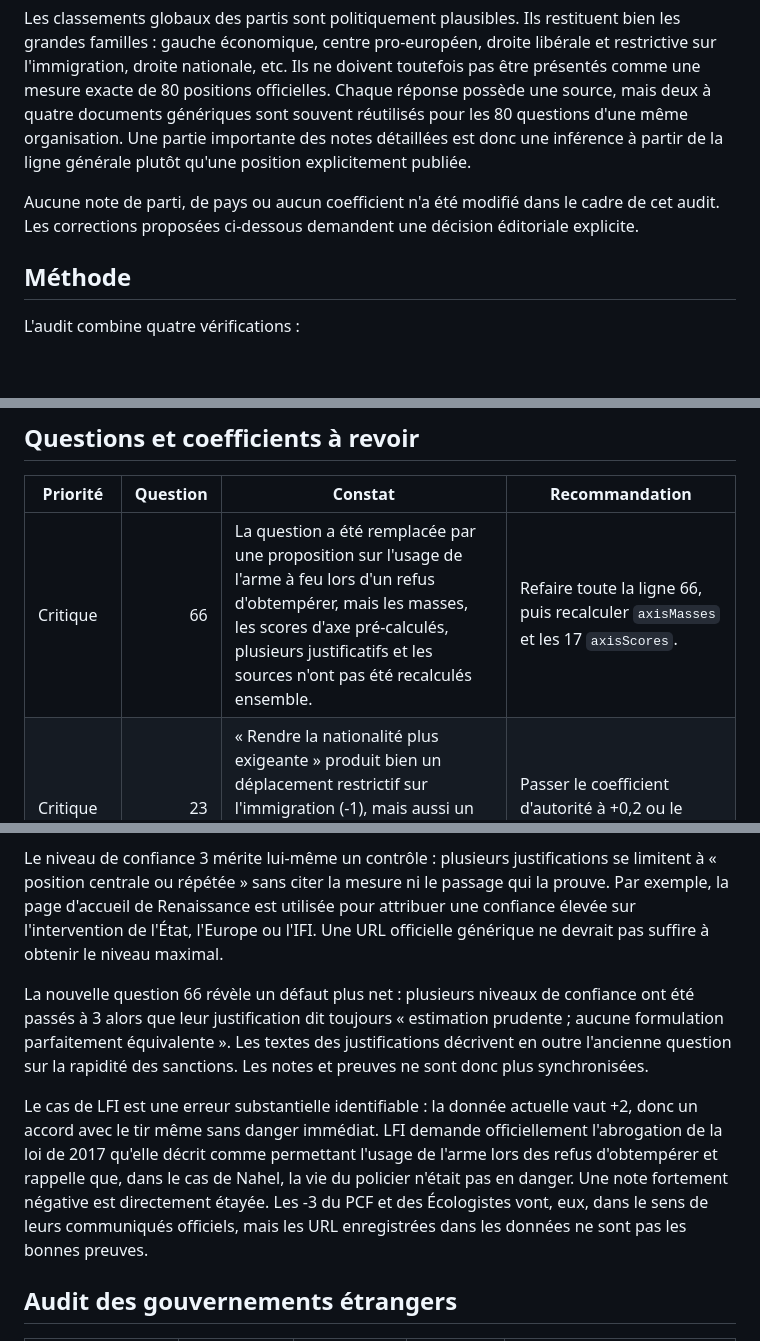
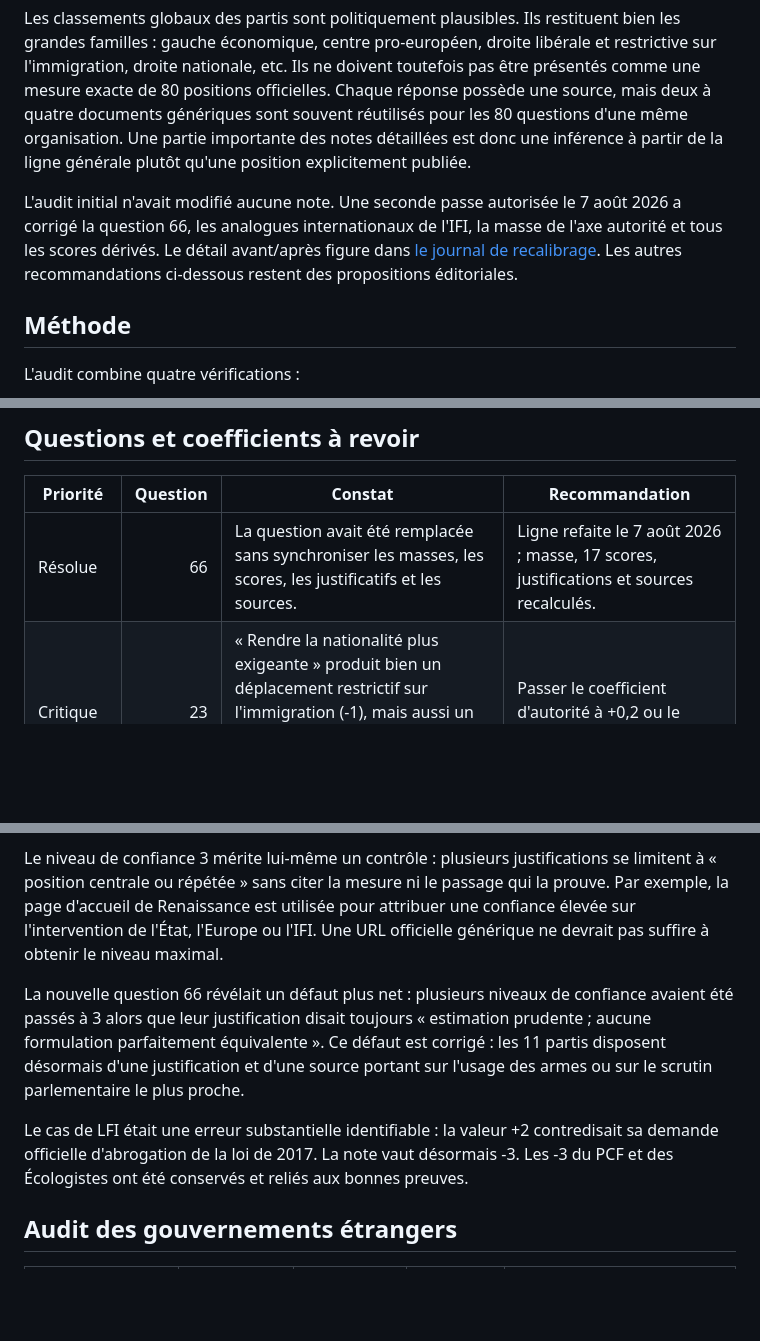
Before and after one commit to hugorampelberg/Political-Compass, a Markdown page: AUDIT_QUESTIONNAIRE_ET_CODAGES.md, 3 parts joined by grey strips. Rendered like a GitHub page; blank space fills up the shorter version.

```diff
--- a/AUDIT_QUESTIONNAIRE_ET_CODAGES.md
+++ b/AUDIT_QUESTIONNAIRE_ET_CODAGES.md
@@ -12,7 +12,7 @@ En revanche, il ne balaie pas encore assez largement l'ensemble des politiques p
 
 Les classements globaux des partis sont politiquement plausibles. Ils restituent bien les grandes familles : gauche économique, centre pro-européen, droite libérale et restrictive sur l'immigration, droite nationale, etc. Ils ne doivent toutefois pas être présentés comme une mesure exacte de 80 positions officielles. Chaque réponse possède une source, mais deux à quatre documents génériques sont souvent réutilisés pour les 80 questions d'une même organisation. Une partie importante des notes détaillées est donc une inférence à partir de la ligne générale plutôt qu'une position explicitement publiée.
 
-Aucune note de parti, de pays ou aucun coefficient n'a été modifié dans le cadre de cet audit. Les corrections proposées ci-dessous demandent une décision éditoriale explicite.
+L'audit initial n'avait modifié aucune note. Une seconde passe autorisée le 7 août 2026 a corrigé la question 66, les analogues internationaux de l'IFI, la masse de l'axe autorité et tous les scores dérivés. Le détail avant/après figure dans [le journal de recalibrage](CHANGEMENTS_CODAGES_2026-08-07.md). Les autres recommandations ci-dessous restent des propositions éditoriales.
 
 ## Méthode
 
@@ -74,7 +74,7 @@ Ajouter dix à douze questions, réparties entre ces domaines, donnerait une rep
 
 | Priorité | Question | Constat | Recommandation |
 |---|---:|---|---|
-| Critique | 66 | La question a été remplacée par une proposition sur l'usage de l'arme à feu lors d'un refus d'obtempérer, mais les masses, les scores d'axe pré-calculés, plusieurs justificatifs et les sources n'ont pas été recalculés ensemble. | Refaire toute la ligne 66, puis recalculer `axisMasses` et les 17 `axisScores`. |
+| Résolue | 66 | La question avait été remplacée sans synchroniser les masses, les scores, les justificatifs et les sources. | Ligne refaite le 7 août 2026 ; masse, 17 scores, justifications et sources recalculés. |
 | Critique | 23 | « Rendre la nationalité plus exigeante » produit bien un déplacement restrictif sur l'immigration (-1), mais aussi un déplacement libertaire sur l'autorité (-0,2). Ce second signe paraît inversé. | Passer le coefficient d'autorité à +0,2 ou le supprimer. |
 | Haute | 11 | L'endettement pour un investissement public rentable est codé à droite économique (+0,2). Cette proposition traverse le clivage gauche/droite et peut même signaler une acceptation de l'investissement public. | Neutraliser le coefficient ou reformuler autour d'une règle budgétaire explicite. |
 | Haute | 16 | La question mélange redistribution, quotas et restrictions de choix. Ces politiques ne mobilisent pas nécessairement le même axe ni la même réponse. | Scinder égalité économique et politiques de quotas en deux questions. |
@@ -110,9 +110,9 @@ La précision au point près n'est cependant pas justifiée partout. Les codages
 
 Le niveau de confiance 3 mérite lui-même un contrôle : plusieurs justifications se limitent à « position centrale ou répétée » sans citer la mesure ni le passage qui la prouve. Par exemple, la page d'accueil de Renaissance est utilisée pour attribuer une confiance élevée sur l'intervention de l'État, l'Europe ou l'IFI. Une URL officielle générique ne devrait pas suffire à obtenir le niveau maximal.
 
-La nouvelle question 66 révèle un défaut plus net : plusieurs niveaux de confiance ont été passés à 3 alors que leur justification dit toujours « estimation prudente ; aucune formulation parfaitement équivalente ». Les textes des justifications décrivent en outre l'ancienne question sur la rapidité des sanctions. Les notes et preuves ne sont donc plus synchronisées.
+La nouvelle question 66 révélait un défaut plus net : plusieurs niveaux de confiance avaient été passés à 3 alors que leur justification disait toujours « estimation prudente ; aucune formulation parfaitement équivalente ». Ce défaut est corrigé : les 11 partis disposent désormais d'une justification et d'une source portant sur l'usage des armes ou sur le scrutin parlementaire le plus proche.
 
-Le cas de LFI est une erreur substantielle identifiable : la donnée actuelle vaut +2, donc un accord avec le tir même sans danger immédiat. LFI demande officiellement l'abrogation de la loi de 2017 qu'elle décrit comme permettant l'usage de l'arme lors des refus d'obtempérer et rappelle que, dans le cas de Nahel, la vie du policier n'était pas en danger. Une note fortement négative est directement étayée. Les -3 du PCF et des Écologistes vont, eux, dans le sens de leurs communiqués officiels, mais les URL enregistrées dans les données ne sont pas les bonnes preuves.
+Le cas de LFI était une erreur substantielle identifiable : la valeur +2 contredisait sa demande officielle d'abrogation de la loi de 2017. La note vaut désormais -3. Les -3 du PCF et des Écologistes ont été conservés et reliés aux bonnes preuves.
 
 ## Audit des gouvernements étrangers
 
```
Also changed, not shown: other parts of AUDIT_QUESTIONNAIRE_ET_CODAGES.md (+7 -7 lines).
